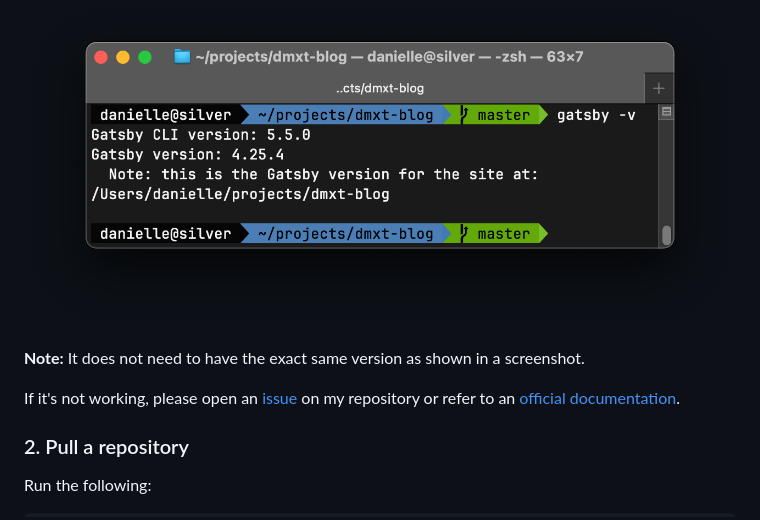
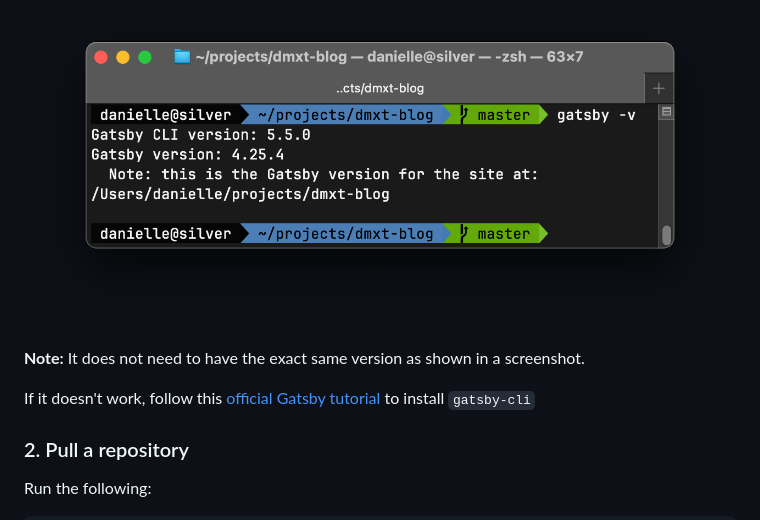
Before and after one commit to dmxt/dmxt-blog, a Markdown page: README.md, the part around the change. Drawn GitHub-style.

```diff
--- a/README.md
+++ b/README.md
@@ -21,9 +21,10 @@
 
 ![](content/images/gatsby-version-cli.png)
 
+
 **Note:** It does not need to have the exact same version as shown in a screenshot.
 
-If it's not working, please open an [issue](https://github.com/dmxt/dmxt-blog/issues) on my repository or refer to an [official documentation](https://www.gatsbyjs.com/docs/tutorial/part-0/#gatsby-cli).
+If it doesn't work, follow this [official Gatsby tutorial](https://www.gatsbyjs.com/docs/tutorial/part-0/#gatsby-cli) to install `gatsby-cli`
 
 ### 2. Pull a repository
 
```
